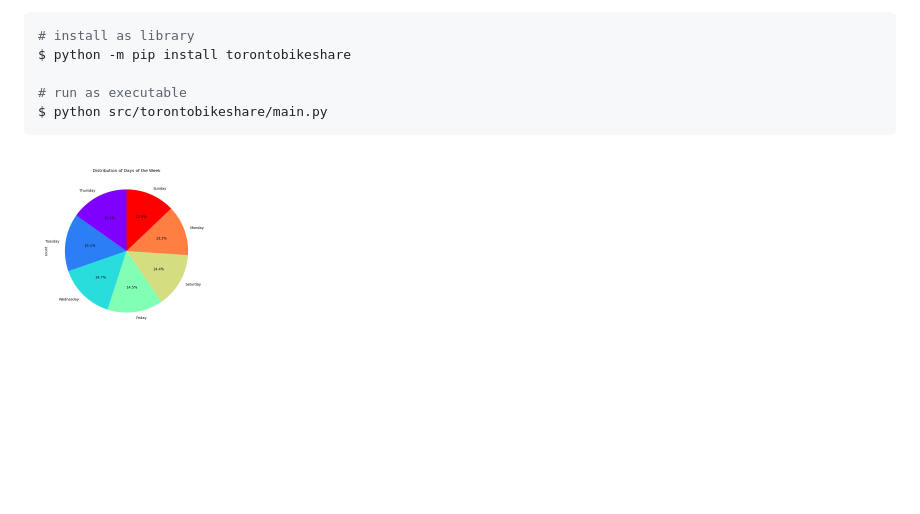
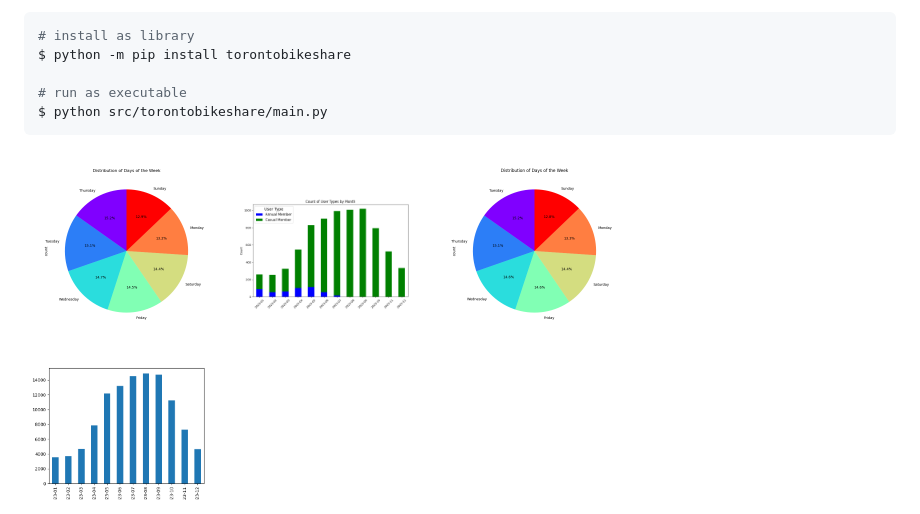
Before and after one commit to ConstCorrectness/toronto-bikeshare-2024, a Markdown page: README.md, the part around the change. GitHub-like rendering; pictures changed too: images/fig1.png, images/fig2.png, images/fig4.png; blank space fills up the shorter version.

````diff
--- a/README.md
+++ b/README.md
@@ -13,3 +13,7 @@ $ python src/torontobikeshare/main.py
 ```
 
 <img src="images/pie.png" width="200" height="200" />
+<img src="images/fig1.png" width="200" height="200" />
+<img src="images/fig2.png" width="200" height="200" />
+<img src="images/fig3.png" width="200" height="200" />
+<img src="images/fig4.png" width="200" height="200" />
````
Also changed, not shown: images/bike_stations.jpg, images/fig5.png, 4 other files.
